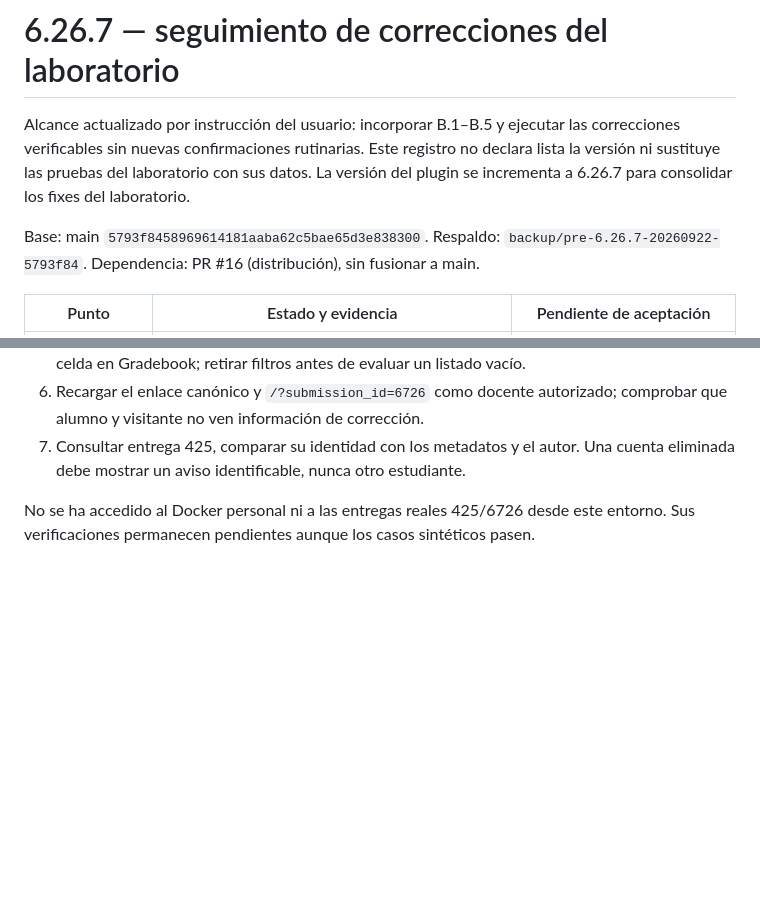
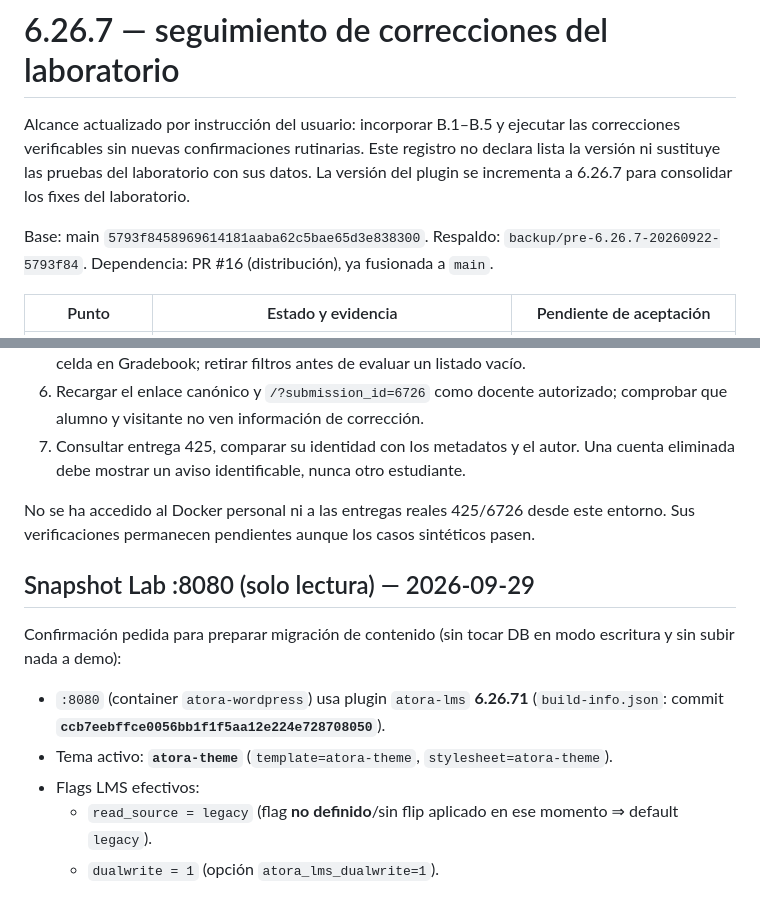
Before and after one commit to atmosferacreativa-hub/Atora-LMS-6, a Markdown page: docs/PLAN-6.26.7.md, 2 parts joined by grey strips. Rendered like a GitHub page; blank space fills up the shorter version.

```diff
--- a/docs/PLAN-6.26.7.md
+++ b/docs/PLAN-6.26.7.md
@@ -7,7 +7,7 @@ La versión del plugin se incrementa a 6.26.7 para consolidar los fixes del labo
 
 Base: main `5793f8458969614181aaba62c5bae65d3e838300`.
 Respaldo: `backup/pre-6.26.7-20260922-5793f84`.
-Dependencia: PR #16 (distribución), sin fusionar a main.
+Dependencia: PR #16 (distribución), ya fusionada a `main`.
 
 | Punto | Estado y evidencia | Pendiente de aceptación |
 | --- | --- | --- |
@@ -46,3 +46,15 @@ Dependencia: PR #16 (distribución), sin fusionar a main.
 
 No se ha accedido al Docker personal ni a las entregas reales 425/6726 desde este
 entorno. Sus verificaciones permanecen pendientes aunque los casos sintéticos pasen.
+
+## Snapshot Lab :8080 (solo lectura) — 2026-09-29
+
+Confirmación pedida para preparar migración de contenido (sin tocar DB en modo
+escritura y sin subir nada a demo):
+
+- `:8080` (container `atora-wordpress`) usa plugin `atora-lms` **6.26.71**
+  (`build-info.json`: commit **`ccb7eebffce0056bb1f1f5aa12e224e728708050`**).
+- Tema activo: **`atora-theme`** (`template=atora-theme`, `stylesheet=atora-theme`).
+- Flags LMS efectivos:
+  - `read_source = legacy` (flag **no definido**/sin flip aplicado en ese momento ⇒ default `legacy`).
+  - `dualwrite = 1` (opción `atora_lms_dualwrite=1`).
```
Also changed, not shown: docs/checkpoints/STEP4-5-FINAL-20261001.md (added, +104 -0 lines), docs/checkpoints/step4-parity-report.md (added, +50 -0 lines).
